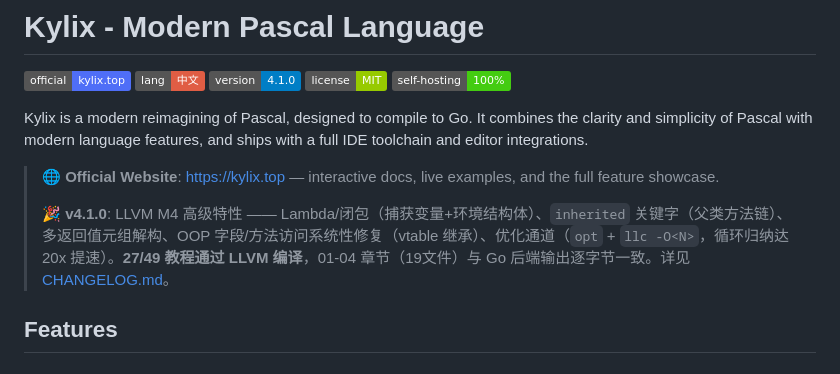
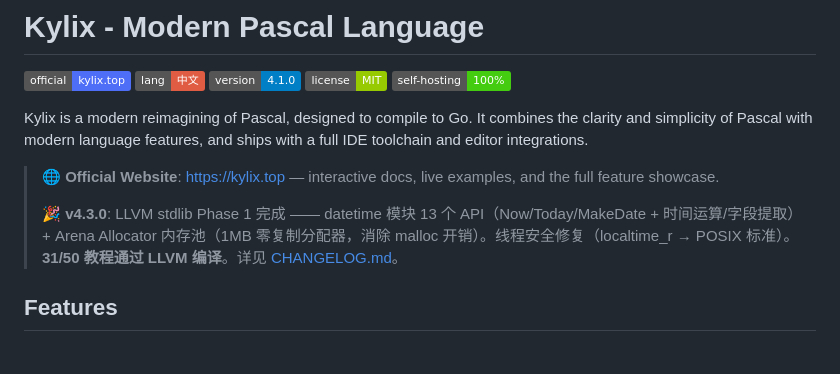
Before and after one commit to astra-zhao/kylix, a Markdown page: README.md, the part around the change. Drawn GitHub-style; badges without logos.

```diff
--- a/README.md
+++ b/README.md
@@ -10,7 +10,7 @@ Kylix is a modern reimagining of Pascal, designed to compile to Go. It combines
 
 > 🌐 **Official Website**: [https://kylix.top](https://kylix.top) — interactive docs, live examples, and the full feature showcase.
 >
-> 🎉 **v4.1.0**: LLVM M4 高级特性 —— Lambda/闭包（捕获变量+环境结构体）、`inherited` 关键字（父类方法链）、多返回值元组解构、OOP 字段/方法访问系统性修复（vtable 继承）、优化通道（`opt` + `llc -O<N>`，循环归纳达 20x 提速）。**27/49 教程通过 LLVM 编译**，01-04 章节（19文件）与 Go 后端输出逐字节一致。详见 [CHANGELOG.md](CHANGELOG.md)。
+> 🎉 **v4.3.0**: LLVM stdlib Phase 1 完成 —— datetime 模块 13 个 API（Now/Today/MakeDate + 时间运算/字段提取）+ Arena Allocator 内存池（1MB 零复制分配器，消除 malloc 开销）。线程安全修复（localtime_r → POSIX 标准）。**31/50 教程通过 LLVM 编译**。详见 [CHANGELOG.md](CHANGELOG.md)。
 
 ## Features
 
```
Also changed, not shown: CHANGELOG.md (+39 -27 lines), ROADMAP.md (+6 -4 lines).
